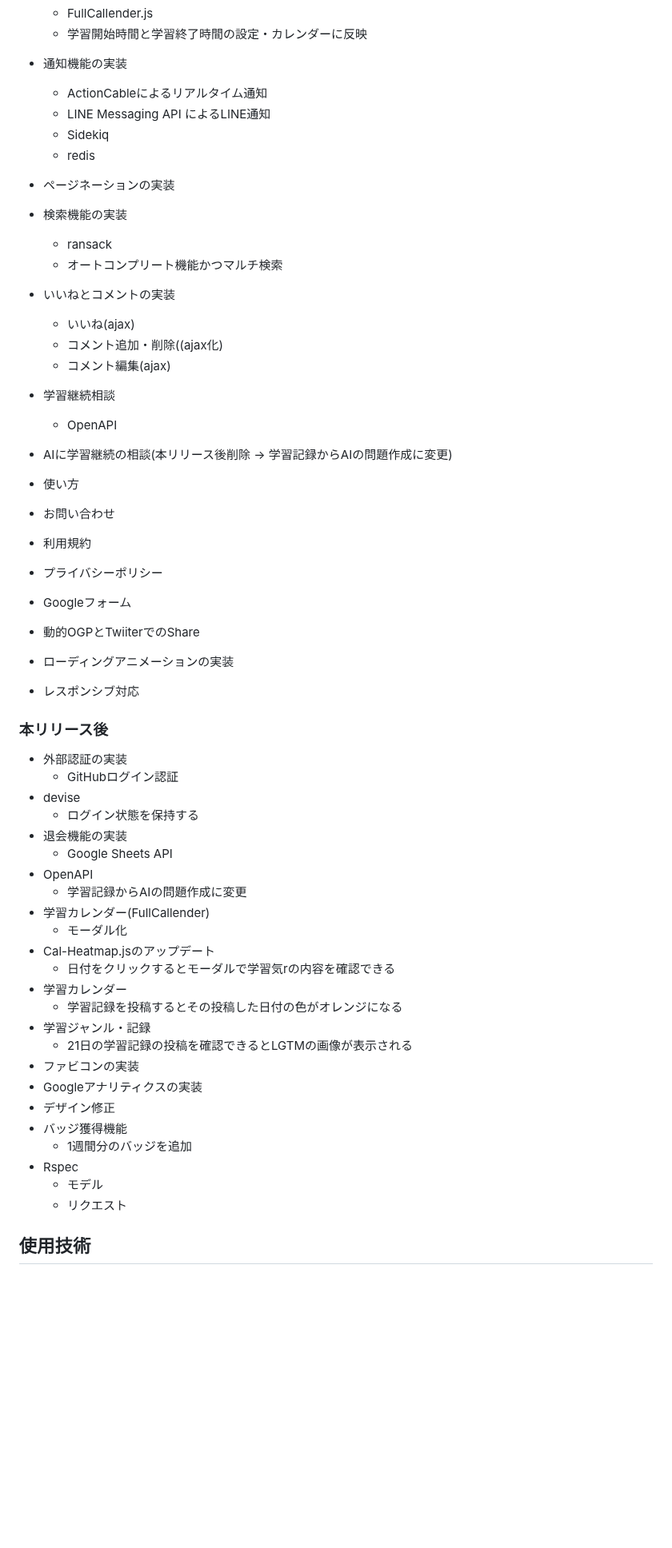
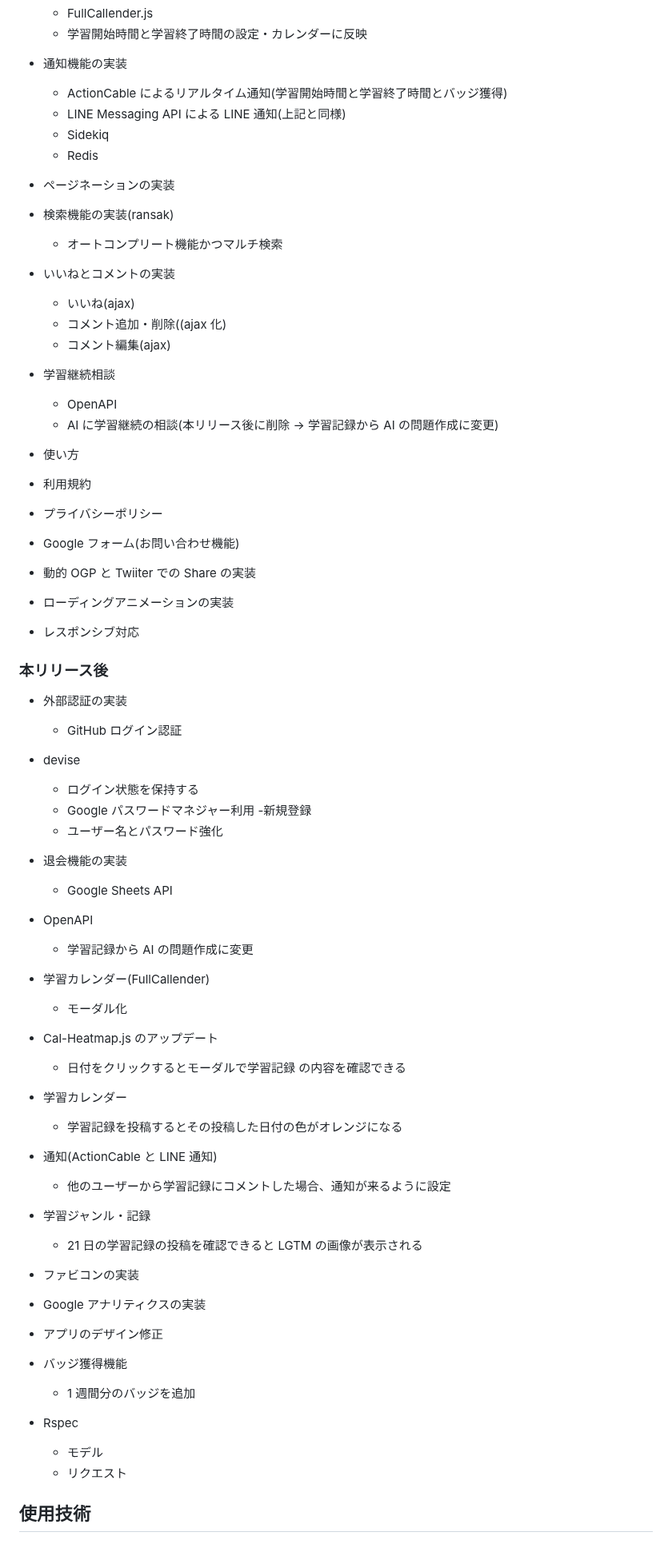
Before and after one commit to RyoTanaka19/Program-Routine-Mate, a Markdown page: README.md, the part around one of its changes. Shown at 80% size. GitHub-like rendering; blank space fills up the shorter version.

```diff
--- a/README.md
+++ b/README.md
@@ -140,61 +149,84 @@ MattermostやDiscode というコミュニケーションサービスを使っ
   - 学習開始時間と学習終了時間の設定・カレンダーに反映
 
 - 通知機能の実装
-  - ActionCableによるリアルタイム通知
-  -  LINE Messaging API によるLINE通知
-  -  Sidekiq
-  -  redis
+
+  - ActionCable によるリアルタイム通知(学習開始時間と学習終了時間とバッジ獲得)
+  - LINE Messaging API による LINE 通知(上記と同様)
+  - Sidekiq
+  - Redis
 
 - ページネーションの実装
 
-- 検索機能の実装
-  - ransack
+- 検索機能の実装(ransak)
+
   - オートコンプリート機能かつマルチ検索
 
 - いいねとコメントの実装
+
   - いいね(ajax)
-  - コメント追加・削除((ajax化)
+  - コメント追加・削除((ajax 化)
   - コメント編集(ajax)
 
 - 学習継続相談
+
   - OpenAPI
- - AIに学習継続の相談(本リリース後削除 → 学習記録からAIの問題作成に変更)
+  - AI に学習継続の相談(本リリース後に削除 → 学習記録から AI の問題作成に変更)
 
 - 使い方
-- お問い合わせ
 - 利用規約
 - プライバシーポリシー
-- Googleフォーム
-- 動的OGPとTwiiterでのShare
+- Google フォーム(お問い合わせ機能)
+- 動的 OGP と Twiiter での Share の実装
 - ローディングアニメーションの実装
 - レスポンシブ対応
 
 ### 本リリース後
- - 外部認証の実装
-   - GitHubログイン認証
- - devise
-    - ログイン状態を保持する
- - 退会機能の実装
-   - Google Sheets API
+
+- 外部認証の実装
+
+  - GitHub ログイン認証
+
+- devise
+
+  - ログイン状態を保持する
+  - Google パスワードマネジャー利用 -新規登録
+  - ユーザー名とパスワード強化
+
+- 退会機能の実装
+
+  - Google Sheets API
+
 - OpenAPI
-  - 学習記録からAIの問題作成に変更
+
+  - 学習記録から AI の問題作成に変更
+
 - 学習カレンダー(FullCallender)
+
   - モーダル化
-- Cal-Heatmap.jsのアップデート
-  - 日付をクリックするとモーダルで学習気rの内容を確認できる
+
+- Cal-Heatmap.js のアップデート
+
+  - 日付をクリックするとモーダルで学習記録 の内容を確認できる
+
 - 学習カレンダー
+
   - 学習記録を投稿するとその投稿した日付の色がオレンジになる
+
+- 通知(ActionCable と LINE 通知)
+
+  - 他のユーザーから学習記録にコメントした場合、通知が来るように設定
+
 - 学習ジャンル・記録
-  - 21日の学習記録の投稿を確認できるとLGTMの画像が表示される
+
+  - 21 日の学習記録の投稿を確認できると LGTM の画像が表示される
+
 - ファビコンの実装
-- Googleアナリティクスの実装
-- デザイン修正
+- Google アナリティクスの実装
+- アプリのデザイン修正
 - バッジ獲得機能
-  - 1週間分のバッジを追加
+  - 1 週間分のバッジを追加
 - Rspec
-   - モデル
-   - リクエスト
-
-
+  - モデル
+  - リクエスト
 
 ## 使用技術
```
Also changed, not shown: other parts of README.md (+96 -82 lines).
